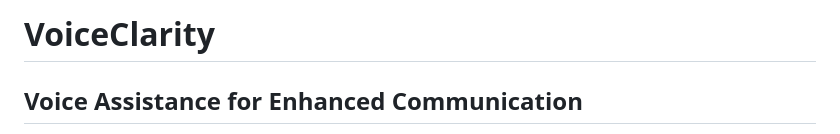
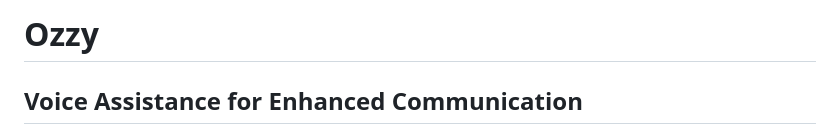
Before and after one commit to mhashir03/HackSLU-2025, a Markdown page: README.md, the part around the change. GitHub-like rendering.

```diff
--- a/README.md
+++ b/README.md
@@ -1,4 +1,4 @@
-# VoiceClarity
+# Ozzy
 
 ## Voice Assistance for Enhanced Communication
 
```
